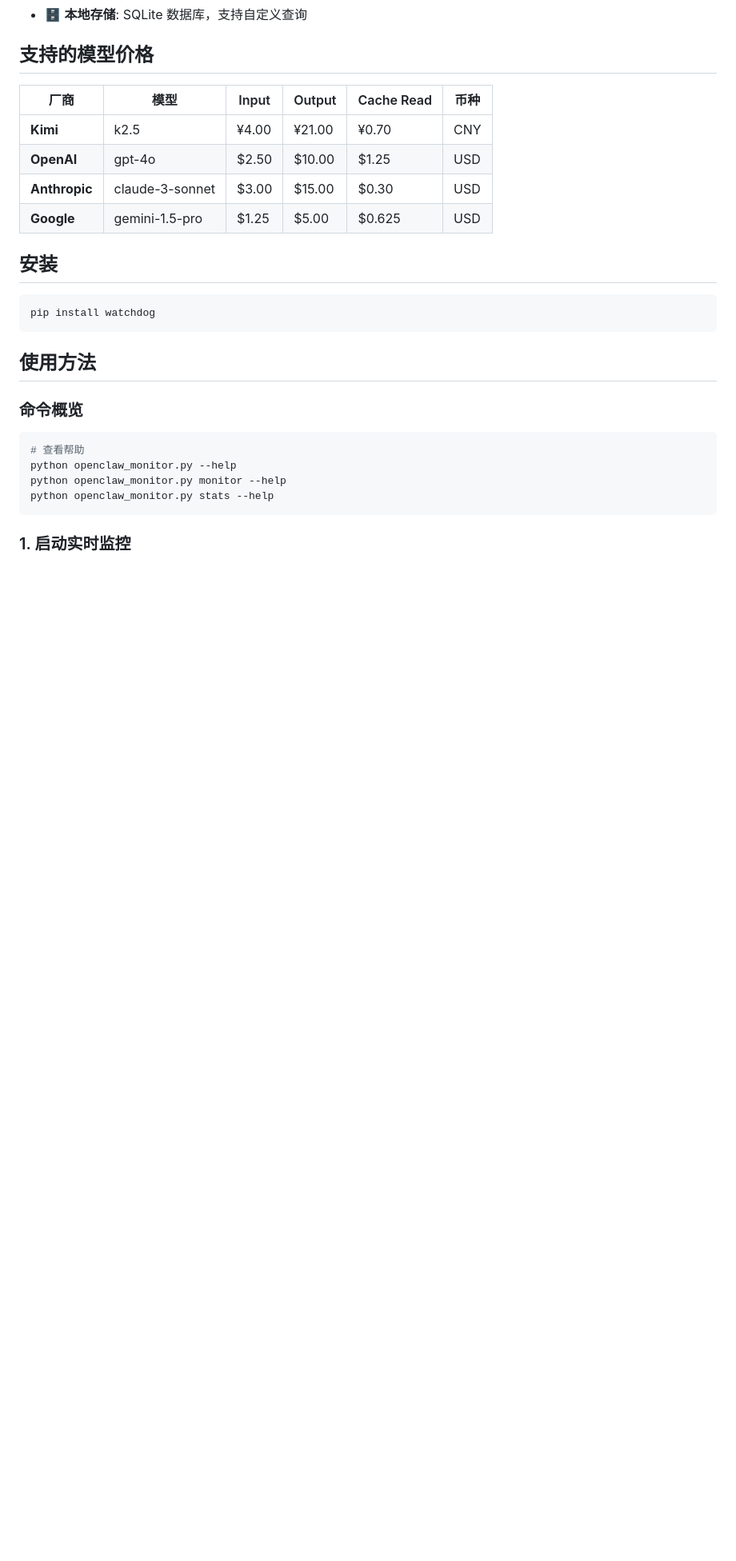
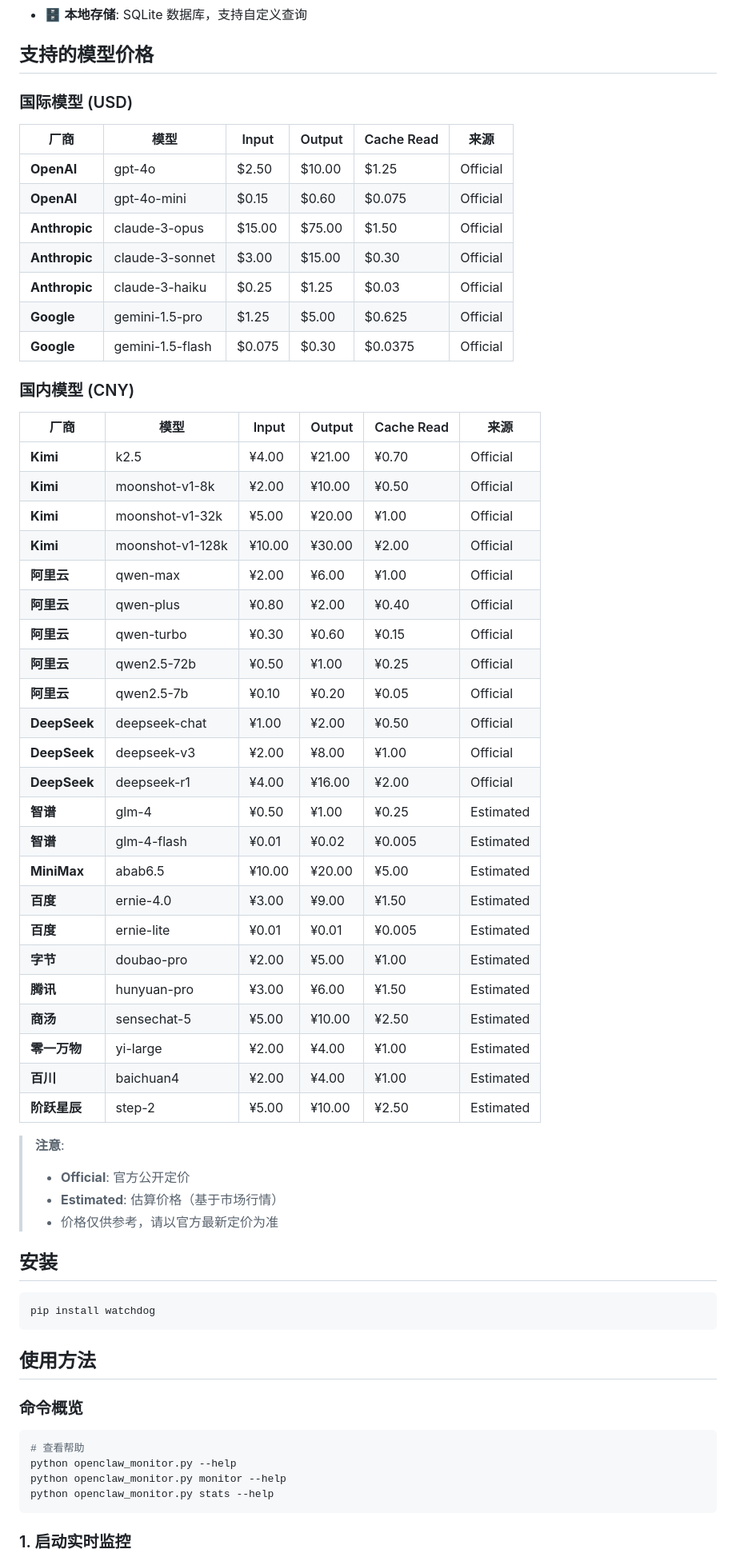
Before and after one commit to vacat/openclaw-llm-monitor, a Markdown page: README.md, the part around the change. Shown at 80% size. Rendered like a GitHub page; blank space fills up the shorter version.

Commit message:
Update README with complete model pricing table (50+ models)

```diff
--- a/README.md
+++ b/README.md
@@ -12,12 +12,50 @@
 
 ## 支持的模型价格
 
-| 厂商 | 模型 | Input | Output | Cache Read | 币种 |
+### 国际模型 (USD)
+
+| 厂商 | 模型 | Input | Output | Cache Read | 来源 |
 |------|------|-------|--------|------------|------|
-| **Kimi** | k2.5 | ¥4.00 | ¥21.00 | ¥0.70 | CNY |
-| **OpenAI** | gpt-4o | $2.50 | $10.00 | $1.25 | USD |
-| **Anthropic** | claude-3-sonnet | $3.00 | $15.00 | $0.30 | USD |
-| **Google** | gemini-1.5-pro | $1.25 | $5.00 | $0.625 | USD |
+| **OpenAI** | gpt-4o | $2.50 | $10.00 | $1.25 | Official |
+| **OpenAI** | gpt-4o-mini | $0.15 | $0.60 | $0.075 | Official |
+| **Anthropic** | claude-3-opus | $15.00 | $75.00 | $1.50 | Official |
+| **Anthropic** | claude-3-sonnet | $3.00 | $15.00 | $0.30 | Official |
+| **Anthropic** | claude-3-haiku | $0.25 | $1.25 | $0.03 | Official |
+| **Google** | gemini-1.5-pro | $1.25 | $5.00 | $0.625 | Official |
+| **Google** | gemini-1.5-flash | $0.075 | $0.30 | $0.0375 | Official |
+
+### 国内模型 (CNY)
+
+| 厂商 | 模型 | Input | Output | Cache Read | 来源 |
+|------|------|-------|--------|------------|------|
+| **Kimi** | k2.5 | ¥4.00 | ¥21.00 | ¥0.70 | Official |
+| **Kimi** | moonshot-v1-8k | ¥2.00 | ¥10.00 | ¥0.50 | Official |
+| **Kimi** | moonshot-v1-32k | ¥5.00 | ¥20.00 | ¥1.00 | Official |
+| **Kimi** | moonshot-v1-128k | ¥10.00 | ¥30.00 | ¥2.00 | Official |
+| **阿里云** | qwen-max | ¥2.00 | ¥6.00 | ¥1.00 | Official |
+| **阿里云** | qwen-plus | ¥0.80 | ¥2.00 | ¥0.40 | Official |
+| **阿里云** | qwen-turbo | ¥0.30 | ¥0.60 | ¥0.15 | Official |
+| **阿里云** | qwen2.5-72b | ¥0.50 | ¥1.00 | ¥0.25 | Official |
+| **阿里云** | qwen2.5-7b | ¥0.10 | ¥0.20 | ¥0.05 | Official |
+| **DeepSeek** | deepseek-chat | ¥1.00 | ¥2.00 | ¥0.50 | Official |
+| **DeepSeek** | deepseek-v3 | ¥2.00 | ¥8.00 | ¥1.00 | Official |
+| **DeepSeek** | deepseek-r1 | ¥4.00 | ¥16.00 | ¥2.00 | Official |
+| **智谱** | glm-4 | ¥0.50 | ¥1.00 | ¥0.25 | Estimated |
+| **智谱** | glm-4-flash | ¥0.01 | ¥0.02 | ¥0.005 | Estimated |
+| **MiniMax** | abab6.5 | ¥10.00 | ¥20.00 | ¥5.00 | Estimated |
+| **百度** | ernie-4.0 | ¥3.00 | ¥9.00 | ¥1.50 | Estimated |
+| **百度** | ernie-lite | ¥0.01 | ¥0.01 | ¥0.005 | Estimated |
+| **字节** | doubao-pro | ¥2.00 | ¥5.00 | ¥1.00 | Estimated |
+| **腾讯** | hunyuan-pro | ¥3.00 | ¥6.00 | ¥1.50 | Estimated |
+| **商汤** | sensechat-5 | ¥5.00 | ¥10.00 | ¥2.50 | Estimated |
+| **零一万物** | yi-large | ¥2.00 | ¥4.00 | ¥1.00 | Estimated |
+| **百川** | baichuan4 | ¥2.00 | ¥4.00 | ¥1.00 | Estimated |
+| **阶跃星辰** | step-2 | ¥5.00 | ¥10.00 | ¥2.50 | Estimated |
+
+> **注意**:
+> - **Official**: 官方公开定价
+> - **Estimated**: 估算价格（基于市场行情）
+> - 价格仅供参考，请以官方最新定价为准
 
 ## 安装
 
```
